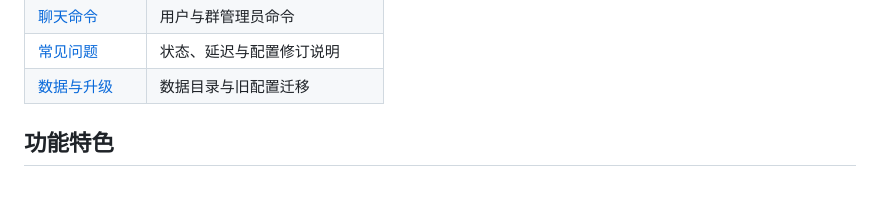
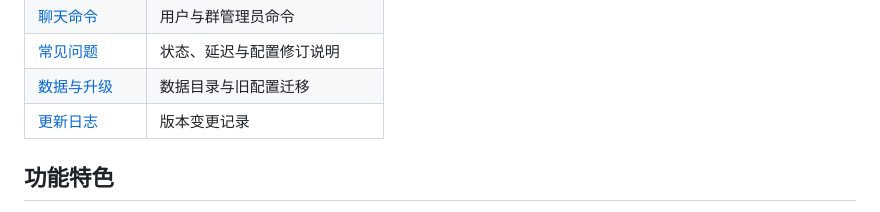
Before and after one commit to yanyuhanyue/astrbot_plugin_user_policy, a Markdown page: README.md, the part around the change. Rendered like a GitHub page.

```diff
--- a/README.md
+++ b/README.md
@@ -37,6 +37,7 @@
 | [聊天命令](#聊天命令) | 用户与群管理员命令 |
 | [常见问题](#常见问题) | 状态、延迟与配置修订说明 |
 | [数据与升级](#数据与升级) | 数据目录与旧配置迁移 |
+| [更新日志](./CHANGELOG.md) | 版本变更记录 |
 
 ## 功能特色
 
```
Also changed, not shown: CHANGELOG.md (added, +73 -0 lines).
